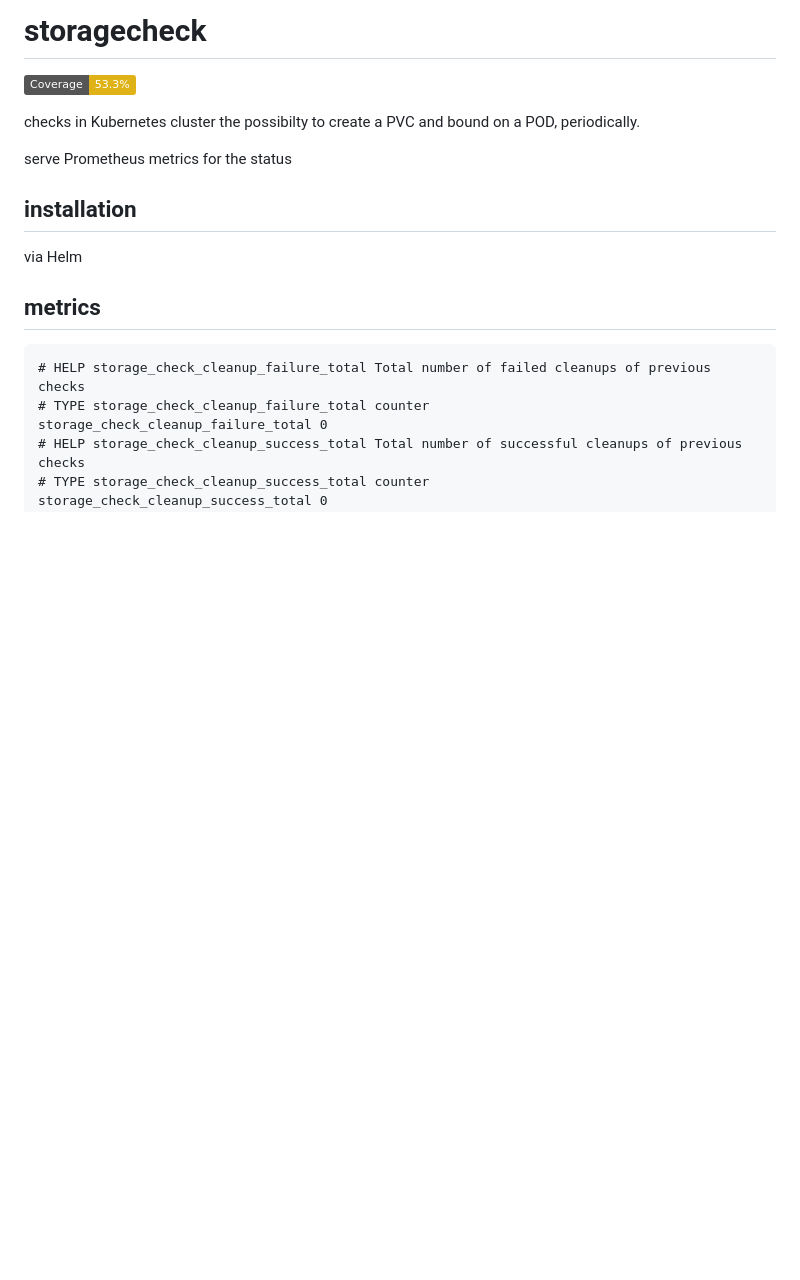
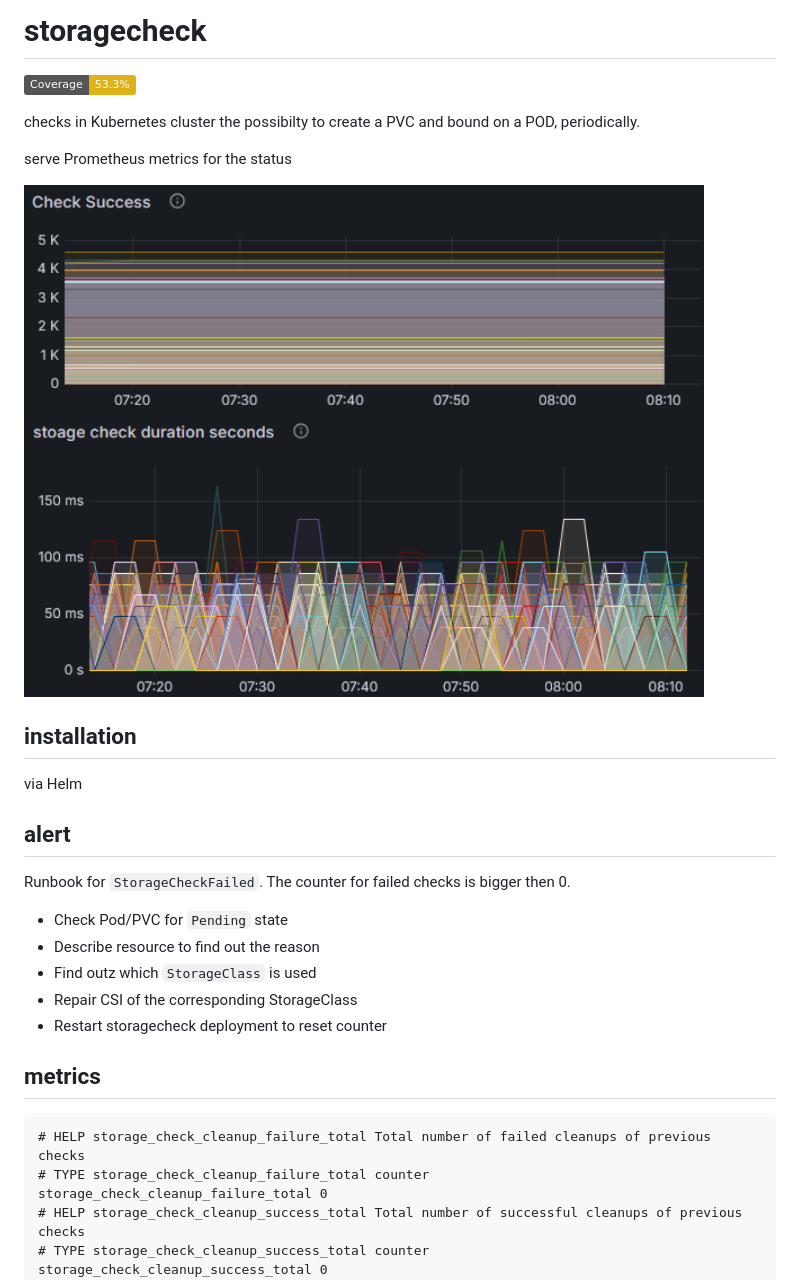
Before and after one commit to eumel8/storagecheck, a Markdown page: README.md, the part around the change. Rendered like a GitHub page; pictures changed too: storagecheck-1.png (added), storagecheck-2.png (added); badges without logos; blank space fills up the shorter version.

Commit message:
add prometheusrule, runbook, and grafana dashboard

```diff
--- a/README.md
+++ b/README.md
@@ -5,9 +5,22 @@ checks in Kubernetes cluster the possibilty to create a PVC and bound on a POD,
 
 serve Prometheus metrics for the status
 
+<img src="storagecheck-1.png" alt="storagecheck-1" width="680"/>
+<img src="storagecheck-2.png" alt="storagecheck-2" width="680"/>
+
 ## installation
 
 via Helm
+
+## alert
+
+Runbook for `StorageCheckFailed`. The counter for failed checks is bigger then 0.
+
+* Check Pod/PVC for `Pending` state
+* Describe resource to find out the reason
+* Find outz which `StorageClass` is used
+* Repair CSI of the corresponding StorageClass
+* Restart storagecheck deployment to reset counter
 
 ## metrics
 
```
Also changed, not shown: 2 other files.
